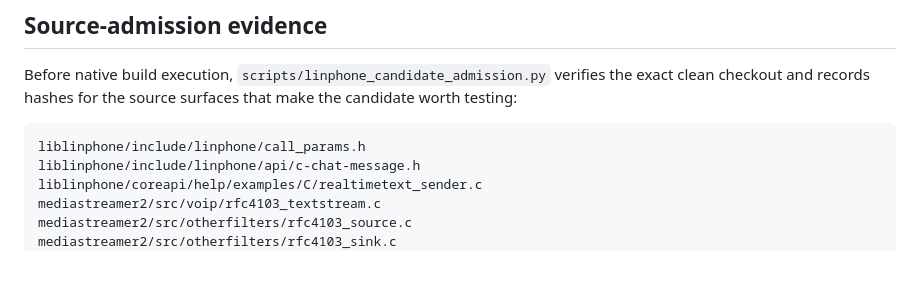
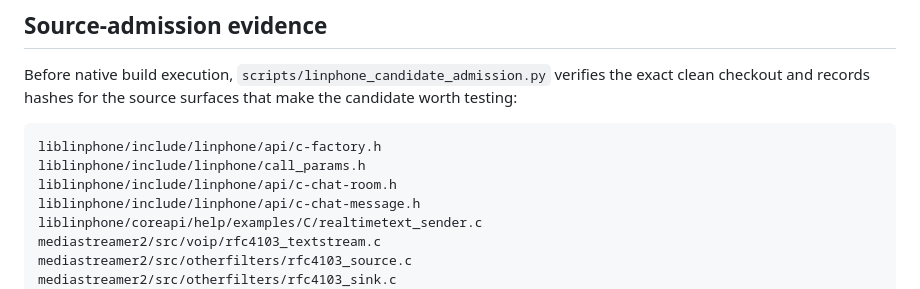
Before and after one commit to mcc0nnell/baudot, a Markdown page: docs/adr/0003-linphone-native-rtt-candidate.md, the part around the change. Drawn GitHub-style; blank space fills up the shorter version.

Commit message:
docs: align Linphone admission surface list

````diff
--- a/docs/adr/0003-linphone-native-rtt-candidate.md
+++ b/docs/adr/0003-linphone-native-rtt-candidate.md
@@ -119,7 +119,9 @@ It would not establish full Linphone, SIP, RTP, RFC 4103, RFC 2198, T.140, REFER
 Before native build execution, `scripts/linphone_candidate_admission.py` verifies the exact clean checkout and records hashes for the source surfaces that make the candidate worth testing:
 
 ```text
+liblinphone/include/linphone/api/c-factory.h
 liblinphone/include/linphone/call_params.h
+liblinphone/include/linphone/api/c-chat-room.h
 liblinphone/include/linphone/api/c-chat-message.h
 liblinphone/coreapi/help/examples/C/realtimetext_sender.c
 mediastreamer2/src/voip/rfc4103_textstream.c
````
